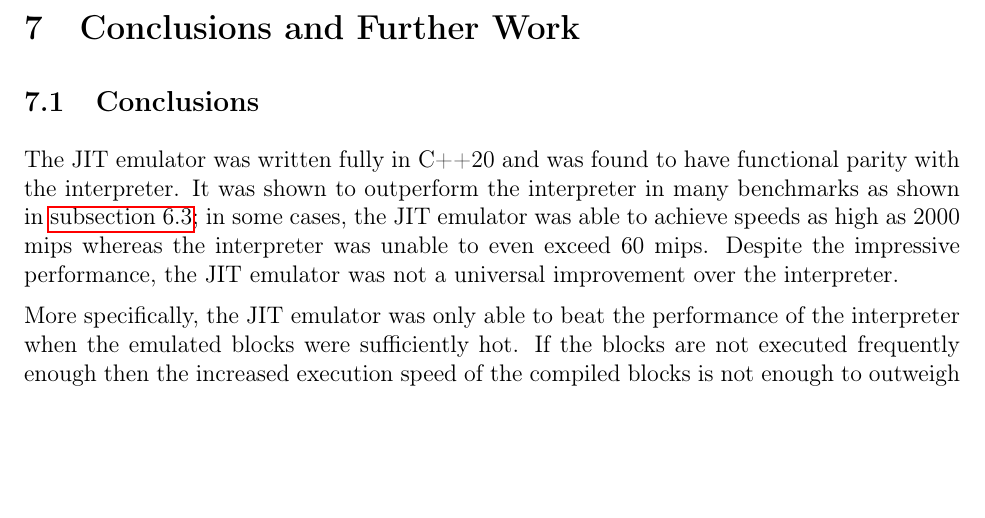
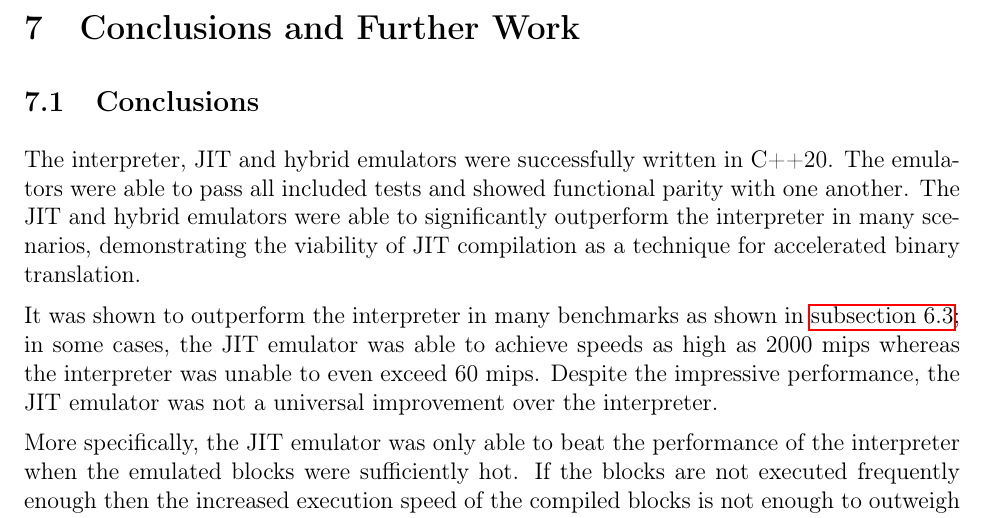
Before and after one commit to QFSW/JiTBoy-Dissertation, a LaTeX paper (main.tex, which reads sections/conclusions/concl.tex): part of page 70 of 84, cut so that both start at the same text, the shorter picture padded with empty space. Compiled offline with pdfLaTeX.

Commit message:
Updated conclusions

```diff
--- a/sections/conclusions/concl.tex
+++ b/sections/conclusions/concl.tex
@@ -1,6 +1,8 @@
 \subsection{Conclusions}
 
-The JIT emulator was written fully in C++20 and was found to have functional parity with the interpreter. It was shown to outperform the interpreter in many benchmarks as shown in \autoref{section:results-perf}; in some cases, the JIT emulator was able to achieve speeds as high as 2000 mips whereas the interpreter was unable to even exceed 60 mips. Despite the impressive performance, the JIT emulator was not a universal improvement over the interpreter.
+The interpreter, JIT and hybrid emulators were successfully written in C++20. The emulators were able to pass all included tests and showed functional parity with one another. The JIT and hybrid emulators were able to significantly outperform the interpreter in many scenarios, demonstrating the viability of JIT compilation as a technique for accelerated binary translation.
+
+It was shown to outperform the interpreter in many benchmarks as shown in \autoref{section:results-perf}; in some cases, the JIT emulator was able to achieve speeds as high as 2000 mips whereas the interpreter was unable to even exceed 60 mips. Despite the impressive performance, the JIT emulator was not a universal improvement over the interpreter.
 
 More specifically, the JIT emulator was only able to beat the performance of the interpreter when the emulated blocks were sufficiently hot. If the blocks are not executed frequently enough then the increased execution speed of the compiled blocks is not enough to outweigh the high overhead associated with the compilation of the blocks; in these cases, the slow, but consistent performance of the interpreter is higher. As blocks get hotter however, the performance of the JIT emulator is able to far exceed that of the interpreter — especially with direct linking (\texttt{-L}) enabled, resulting in performance improvements by orders of magnitudes.
 
```
